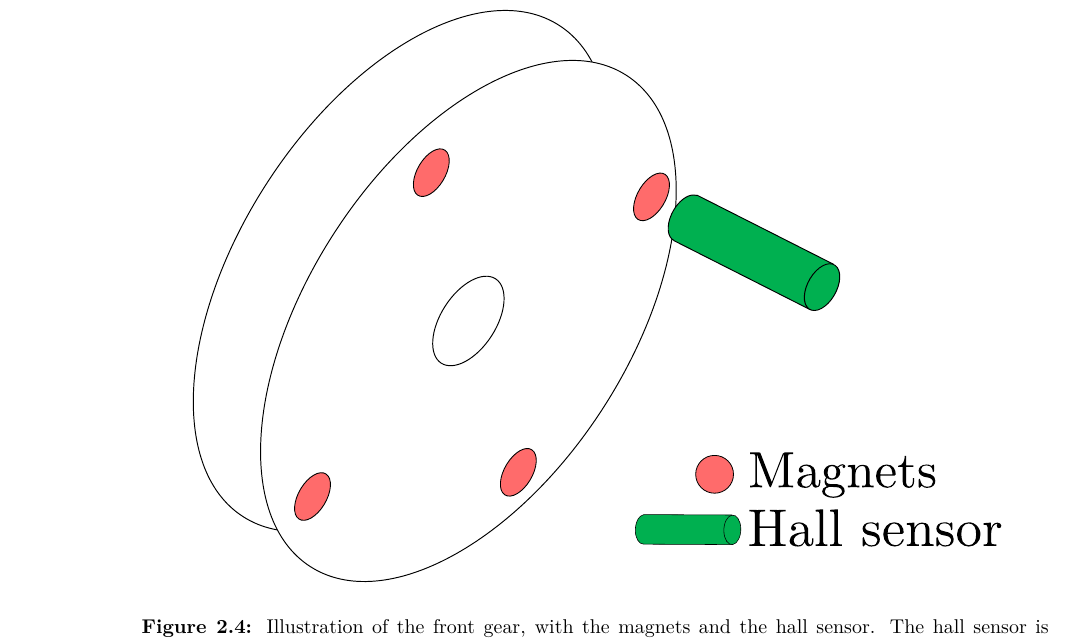
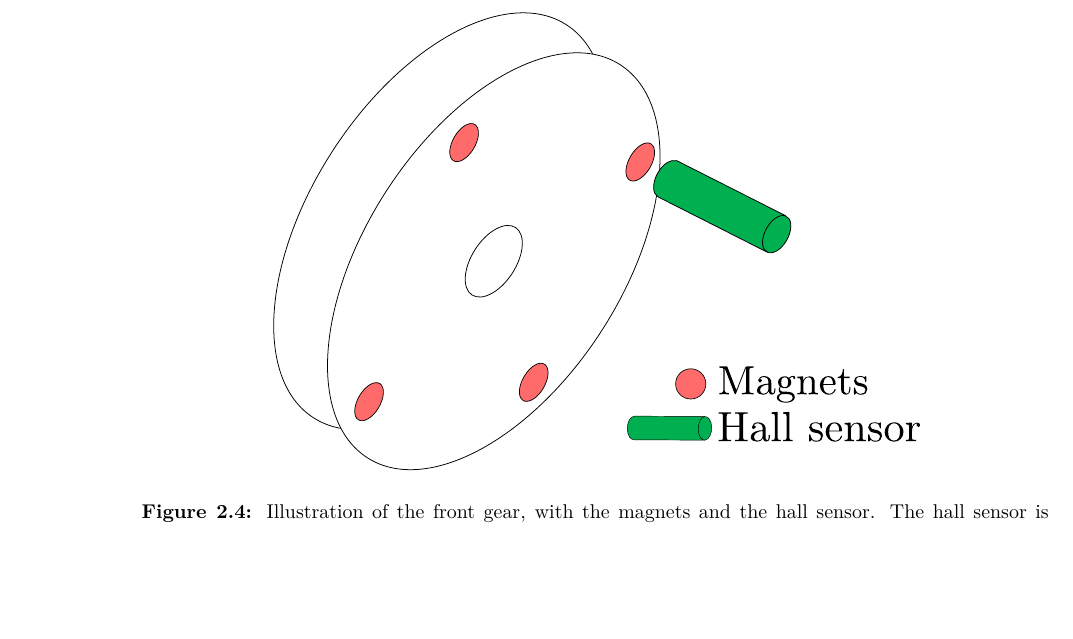
Before and after one commit to AodhAnd/eit-p5-lm-report, a LaTeX thesis (main.tex, which reads Chapters/Chapter2/Hallsensor.tex): part of page 17 of 65, cut so that both start at the same text, the shorter picture padded with empty space. Compiled offline with pdfLaTeX.

Commit message:
resized the picture

```diff
--- a/Chapters/Chapter2/Hallsensor.tex
+++ b/Chapters/Chapter2/Hallsensor.tex
@@ -3,7 +3,7 @@ There are two hall sensors implemented on the vehicle, one on each belt, at the
 
  \begin{figure}[H]
 	\centering
-	\includegraphics[scale=0.5]{figures/HallSensor3D.pdf}
+	\includegraphics[scale=0.4]{figures/HallSensor3D.pdf}
 	\caption{Illustration of the front gear, with the magnets and the hall sensor. The hall sensor is placed stationary beside the rotating gear.}
 	\label{HallSensor}
 \end{figure}
```
